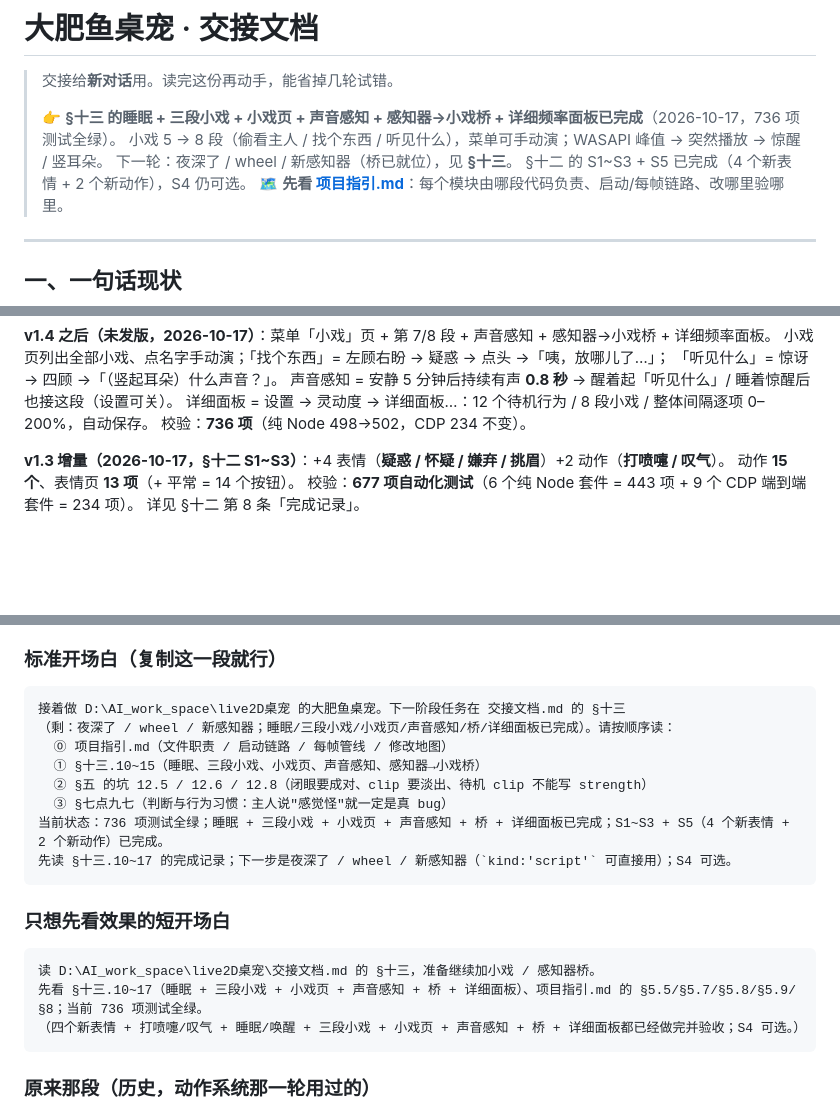
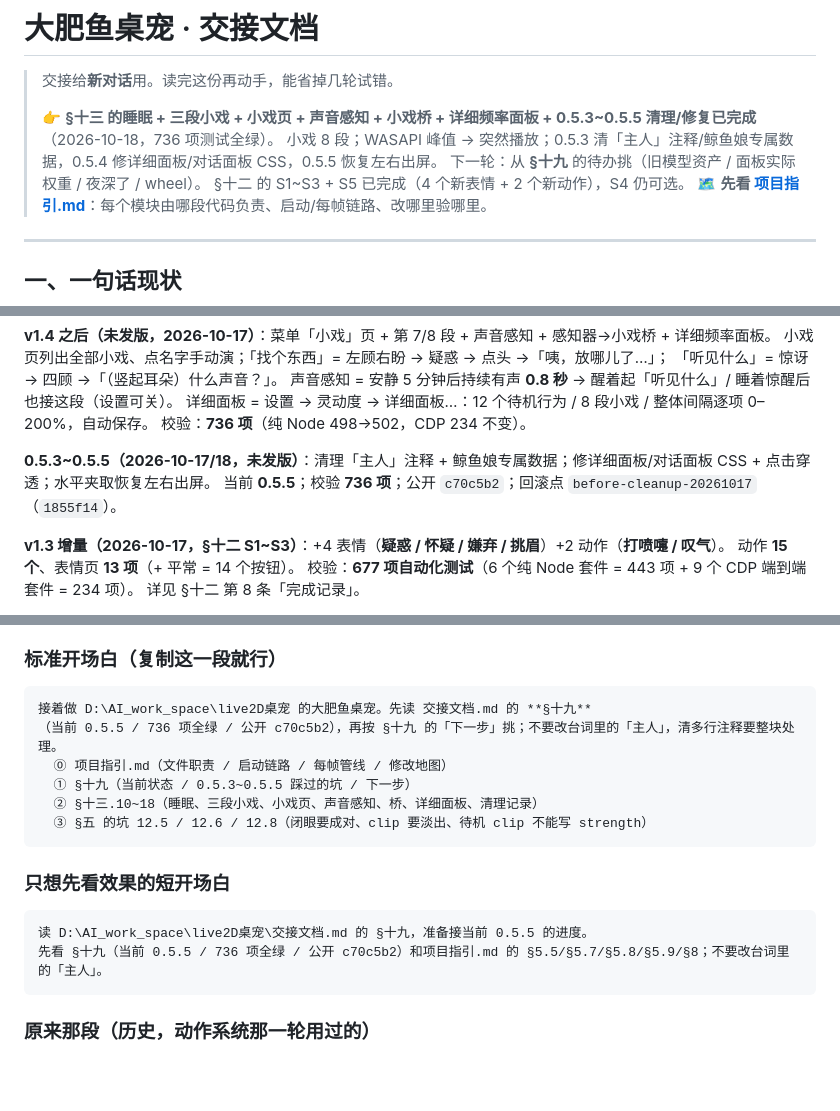
Before and after one commit to mizuki5101/dsh-dafyfish-pet, a Markdown page: 交接文档.md, 3 parts joined by grey strips. Drawn GitHub-style; blank space fills up the shorter version.

````diff
--- a/交接文档.md
+++ b/交接文档.md
@@ -2,9 +2,9 @@
 
 > 交接给**新对话**用。读完这份再动手，能省掉几轮试错。
 >
-> 👉 **§十三 的睡眠 + 三段小戏 + 小戏页 + 声音感知 + 感知器→小戏桥 + 详细频率面板已完成**（2026-10-17，736 项测试全绿）。
-> 小戏 5 → 8 段（偷看主人 / 找个东西 / 听见什么），菜单可手动演；WASAPI 峰值 → 突然播放 → 惊醒 / 竖耳朵。
-> 下一轮：夜深了 / wheel / 新感知器（桥已就位），见 **§十三**。
+> 👉 **§十三 的睡眠 + 三段小戏 + 小戏页 + 声音感知 + 小戏桥 + 详细频率面板 + 0.5.3~0.5.5 清理/修复已完成**（2026-10-18，736 项测试全绿）。
+> 小戏 8 段；WASAPI 峰值 → 突然播放；0.5.3 清「主人」注释/鲸鱼娘专属数据，0.5.4 修详细面板/对话面板 CSS，0.5.5 恢复左右出屏。
+> 下一轮：从 **§十九** 的待办挑（旧模型资产 / 面板实际权重 / 夜深了 / wheel）。
 > §十二 的 S1~S3 + S5 已完成（4 个新表情 + 2 个新动作），S4 仍可选。
 > 🗺️ **先看 [项目指引.md](项目指引.md)**：每个模块由哪段代码负责、启动/每帧链路、改哪里验哪里。
 
@@ -28,6 +28,9 @@
   声音感知 = 安静 5 分钟后持续有声 **0.8 秒** → 醒着起「听见什么」/ 睡着惊醒后也接这段（设置可关）。
   详细面板 = 设置 → 灵动度 → 详细面板…：12 个待机行为 / 8 段小戏 / 整体间隔逐项 0–200%，自动保存。
   校验：**736 项**（纯 Node 498→502，CDP 234 不变）。
+
+**0.5.3~0.5.5（2026-10-17/18，未发版）**：清理「主人」注释 + 鲸鱼娘专属数据；修详细面板/对话面板 CSS + 点击穿透；水平夹取恢复左右出屏。
+  当前 **0.5.5**；校验 **736 项**；公开 `c70c5b2`；回滚点 `before-cleanup-20261017`（`1855f14`）。
 
 **v1.3 增量（2026-10-17，§十二 S1~S3）**：+4 表情（**疑惑 / 怀疑 / 嫌弃 / 挑眉**）+2 动作（**打喷嚏 / 叹气**）。
   动作 **15 个**、表情页 **13 项**（+ 平常 = 14 个按钮）。
@@ -1200,22 +1203,19 @@ git -C "D:/AI_work_space/live2D桌宠" log --oneline -10
 ### 标准开场白（复制这一段就行）
 
 ```
-接着做 D:\AI_work_space\live2D桌宠 的大肥鱼桌宠。下一阶段任务在 交接文档.md 的 §十三
-（剩：夜深了 / wheel / 新感知器；睡眠/三段小戏/小戏页/声音感知/桥/详细面板已完成）。请按顺序读：
+接着做 D:\AI_work_space\live2D桌宠 的大肥鱼桌宠。先读 交接文档.md 的 **§十九**
+（当前 0.5.5 / 736 项全绿 / 公开 c70c5b2），再按 §十九 的「下一步」挑；不要改台词里的「主人」，清多行注释要整块处理。
   ⓪ 项目指引.md（文件职责 / 启动链路 / 每帧管线 / 修改地图）
-  ① §十三.10~15（睡眠、三段小戏、小戏页、声音感知、感知器→小戏桥）
-  ② §五 的坑 12.5 / 12.6 / 12.8（闭眼要成对、clip 要淡出、待机 clip 不能写 strength）
-  ③ §七点九七（判断与行为习惯：主人说"感觉怪"就一定是真 bug）
-当前状态：736 项测试全绿；睡眠 + 三段小戏 + 小戏页 + 声音感知 + 桥 + 详细面板已完成；S1~S3 + S5（4 个新表情 + 2 个新动作）已完成。
-先读 §十三.10~17 的完成记录；下一步是夜深了 / wheel / 新感知器（`kind:'script'` 可直接用）；S4 可选。
+  ① §十九（当前状态 / 0.5.3~0.5.5 踩过的坑 / 下一步）
+  ② §十三.10~18（睡眠、三段小戏、小戏页、声音感知、桥、详细面板、清理记录）
+  ③ §五 的坑 12.5 / 12.6 / 12.8（闭眼要成对、clip 要淡出、待机 clip 不能写 strength）
 ```
 
 ### 只想先看效果的短开场白
 
 ```
-读 D:\AI_work_space\live2D桌宠\交接文档.md 的 §十三，准备继续加小戏 / 感知器桥。
-先看 §十三.10~17（睡眠 + 三段小戏 + 小戏页 + 声音感知 + 桥 + 详细面板）、项目指引.md 的 §5.5/§5.7/§5.8/§5.9/§8；当前 736 项测试全绿。
-（四个新表情 + 打喷嚏/叹气 + 睡眠/唤醒 + 三段小戏 + 小戏页 + 声音感知 + 桥 + 详细面板都已经做完并验收；S4 可选。）
+读 D:\AI_work_space\live2D桌宠\交接文档.md 的 §十九，准备接当前 0.5.5 的进度。
+先看 §十九（当前 0.5.5 / 736 项全绿 / 公开 c70c5b2）和项目指引.md 的 §5.5/§5.7/§5.8/§5.9/§8；不要改台词里的「主人」。
 ```
 
 ### 原来那段（历史，动作系统那一轮用过的）
````
Also changed, not shown: other parts of 交接文档.md (+44 -0 lines).
